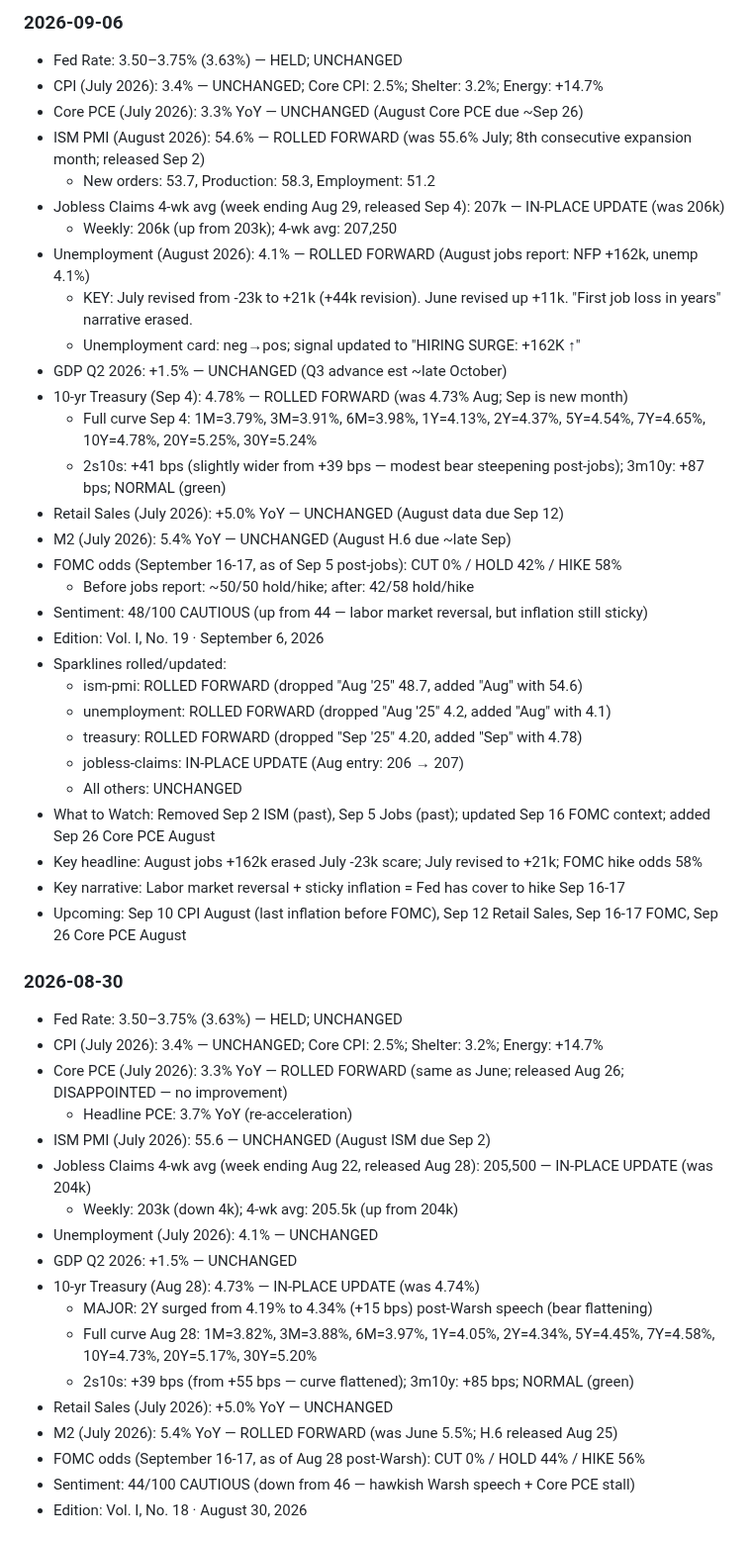
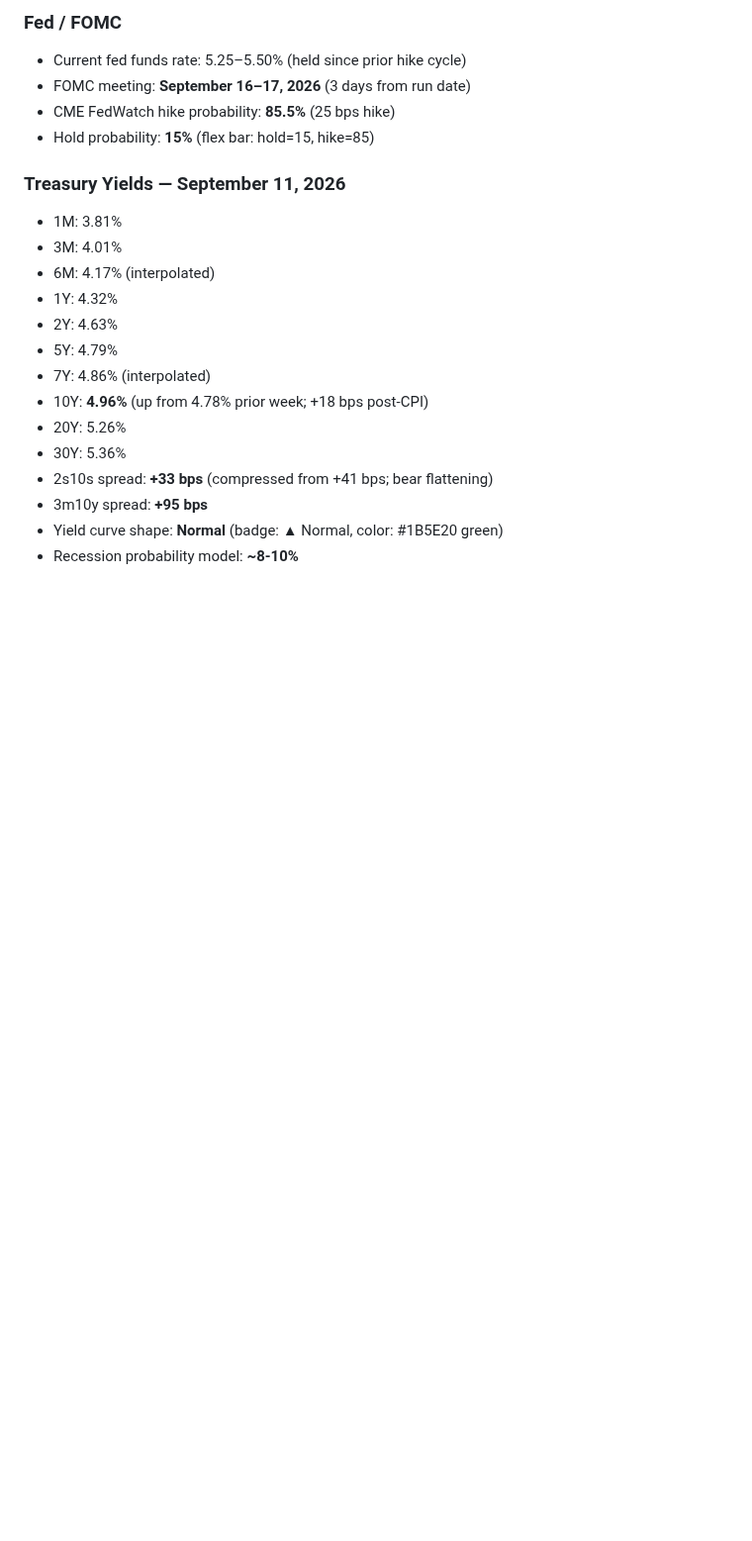
Before and after one commit to cleary0720-cell/macro-brief, a Markdown page: _agent-memory/dashboard.md, the part around one of its changes. Shown at 99% size. Drawn GitHub-style; blank space fills up the shorter version.

```diff
--- a/_agent-memory/dashboard.md
+++ b/_agent-memory/dashboard.md
@@ -35,53 +17,23 @@ Command: git add index.html archive.html about.html sitemap.xml && git commit -m
 
-### 2026-09-06
-- Fed Rate: 3.50–3.75% (3.63%) — HELD; UNCHANGED
-- CPI (July 2026): 3.4% — UNCHANGED; Core CPI: 2.5%; Shelter: 3.2%; Energy: +14.7%
-- Core PCE (July 2026): 3.3% YoY — UNCHANGED (August Core PCE due ~Sep 26)
-- ISM PMI (August 2026): 54.6% — ROLLED FORWARD (was 55.6% July; 8th consecutive expansion month; released Sep 2)
-  - New orders: 53.7, Production: 58.3, Employment: 51.2
-- Jobless Claims 4-wk avg (week ending Aug 29, released Sep 4): 207k — IN-PLACE UPDATE (was 206k)
-  - Weekly: 206k (up from 203k); 4-wk avg: 207,250
-- Unemployment (August 2026): 4.1% — ROLLED FORWARD (August jobs report: NFP +162k, unemp 4.1%)
-  - KEY: July revised from -23k to +21k (+44k revision). June revised up +11k. "First job loss in years" narrative erased.
-  - Unemployment card: neg→pos; signal updated to "HIRING SURGE: +162K ↑"
-- GDP Q2 2026: +1.5% — UNCHANGED (Q3 advance est ~late October)
-- 10-yr Treasury (Sep 4): 4.78% — ROLLED FORWARD (was 4.73% Aug; Sep is new month)
-  - Full curve Sep 4: 1M=3.79%, 3M=3.91%, 6M=3.98%, 1Y=4.13%, 2Y=4.37%, 5Y=4.54%, 7Y=4.65%, 10Y=4.78%, 20Y=5.25%, 30Y=5.24%
-  - 2s10s: +41 bps (slightly wider from +39 bps — modest bear steepening post-jobs); 3m10y: +87 bps; NORMAL (green)
-- Retail Sales (July 2026): +5.0% YoY — UNCHANGED (August data due Sep 12)
-- M2 (July 2026): 5.4% YoY — UNCHANGED (August H.6 due ~late Sep)
-- FOMC odds (September 16-17, as of Sep 5 post-jobs): CUT 0% / HOLD 42% / HIKE 58%
-  - Before jobs report: ~50/50 hold/hike; after: 42/58 hold/hike
-- Sentiment: 48/100 CAUTIOUS (up from 44 — labor market reversal, but inflation still sticky)
-- Edition: Vol. I, No. 19 · September 6, 2026
-- Sparklines rolled/updated:
-  - ism-pmi: ROLLED FORWARD (dropped "Aug '25" 48.7, added "Aug" with 54.6)
-  - unemployment: ROLLED FORWARD (dropped "Aug '25" 4.2, added "Aug" with 4.1)
-  - treasury: ROLLED FORWARD (dropped "Sep '25" 4.20, added "Sep" with 4.78)
-  - jobless-claims: IN-PLACE UPDATE (Aug entry: 206 → 207)
-  - All others: UNCHANGED
-- What to Watch: Removed Sep 2 ISM (past), Sep 5 Jobs (past); updated Sep 16 FOMC context; added Sep 26 Core PCE August
-- Key headline: August jobs +162k erased July -23k scare; July revised to +21k; FOMC hike odds 58%
-- Key narrative: Labor market reversal + sticky inflation = Fed has cover to hike Sep 16-17
-- Upcoming: Sep 10 CPI August (last inflation before FOMC), Sep 12 Retail Sales, Sep 16-17 FOMC, Sep 26 Core PCE August
+### Fed / FOMC
+- Current fed funds rate: 5.25–5.50% (held since prior hike cycle)
+- FOMC meeting: **September 16–17, 2026** (3 days from run date)
+- CME FedWatch hike probability: **85.5%** (25 bps hike)
+- Hold probability: **15%** (flex bar: hold=15, hike=85)
 
-### 2026-08-30
-- Fed Rate: 3.50–3.75% (3.63%) — HELD; UNCHANGED
-- CPI (July 2026): 3.4% — UNCHANGED; Core CPI: 2.5%; Shelter: 3.2%; Energy: +14.7%
-- Core PCE (July 2026): 3.3% YoY — ROLLED FORWARD (same as June; released Aug 26; DISAPPOINTED — no improvement)
-  - Headline PCE: 3.7% YoY (re-acceleration)
-- ISM PMI (July 2026): 55.6 — UNCHANGED (August ISM due Sep 2)
-- Jobless Claims 4-wk avg (week ending Aug 22, released Aug 28): 205,500 — IN-PLACE UPDATE (was 204k)
-  - Weekly: 203k (down 4k); 4-wk avg: 205.5k (up from 204k)
-- Unemployment (July 2026): 4.1% — UNCHANGED
-- GDP Q2 2026: +1.5% — UNCHANGED
-- 10-yr Treasury (Aug 28): 4.73% — IN-PLACE UPDATE (was 4.74%)
-  - MAJOR: 2Y surged from 4.19% to 4.34% (+15 bps) post-Warsh speech (bear flattening)
-  - Full curve Aug 28: 1M=3.82%, 3M=3.88%, 6M=3.97%, 1Y=4.05%, 2Y=4.34%, 5Y=4.45%, 7Y=4.58%, 10Y=4.73%, 20Y=5.17%, 30Y=5.20%
-  - 2s10s: +39 bps (from +55 bps — curve flattened); 3m10y: +85 bps; NORMAL (green)
-- Retail Sales (July 2026): +5.0% YoY — UNCHANGED
-- M2 (July 2026): 5.4% YoY — ROLLED FORWARD (was June 5.5%; H.6 released Aug 25)
-- FOMC odds (September 16-17, as of Aug 28 post-Warsh): CUT 0% / HOLD 44% / HIKE 56%
-- Sentiment: 44/100 CAUTIOUS (down from 46 — hawkish Warsh speech + Core PCE stall)
-- Edition: Vol. I, No. 18 · August 30, 2026
+### Treasury Yields — September 11, 2026
+- 1M: 3.81%
+- 3M: 4.01%
+- 6M: 4.17% (interpolated)
+- 1Y: 4.32%
+- 2Y: 4.63%
+- 5Y: 4.79%
+- 7Y: 4.86% (interpolated)
+- 10Y: **4.96%** (up from 4.78% prior week; +18 bps post-CPI)
+- 20Y: 5.26%
+- 30Y: 5.36%
+- 2s10s spread: **+33 bps** (compressed from +41 bps; bear flattening)
+- 3m10y spread: **+95 bps**
+- Yield curve shape: **Normal** (badge: ▲ Normal, color: #1B5E20 green)
+- Recession probability model: **~8-10%**
 
```
Also changed, not shown: other parts of _agent-memory/dashboard.md (+92 -54 lines), _agent-memory/site.md (+27 -23 lines).
